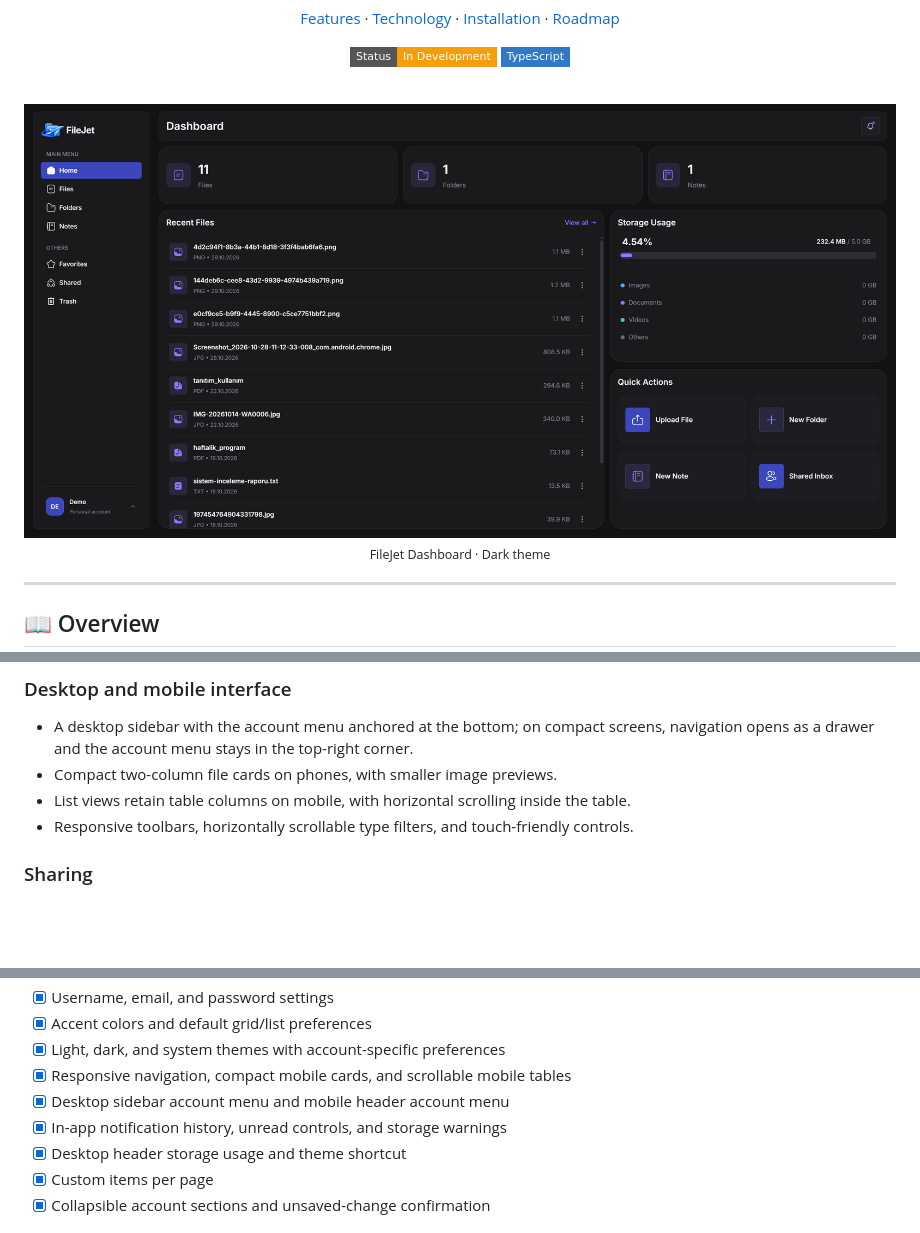
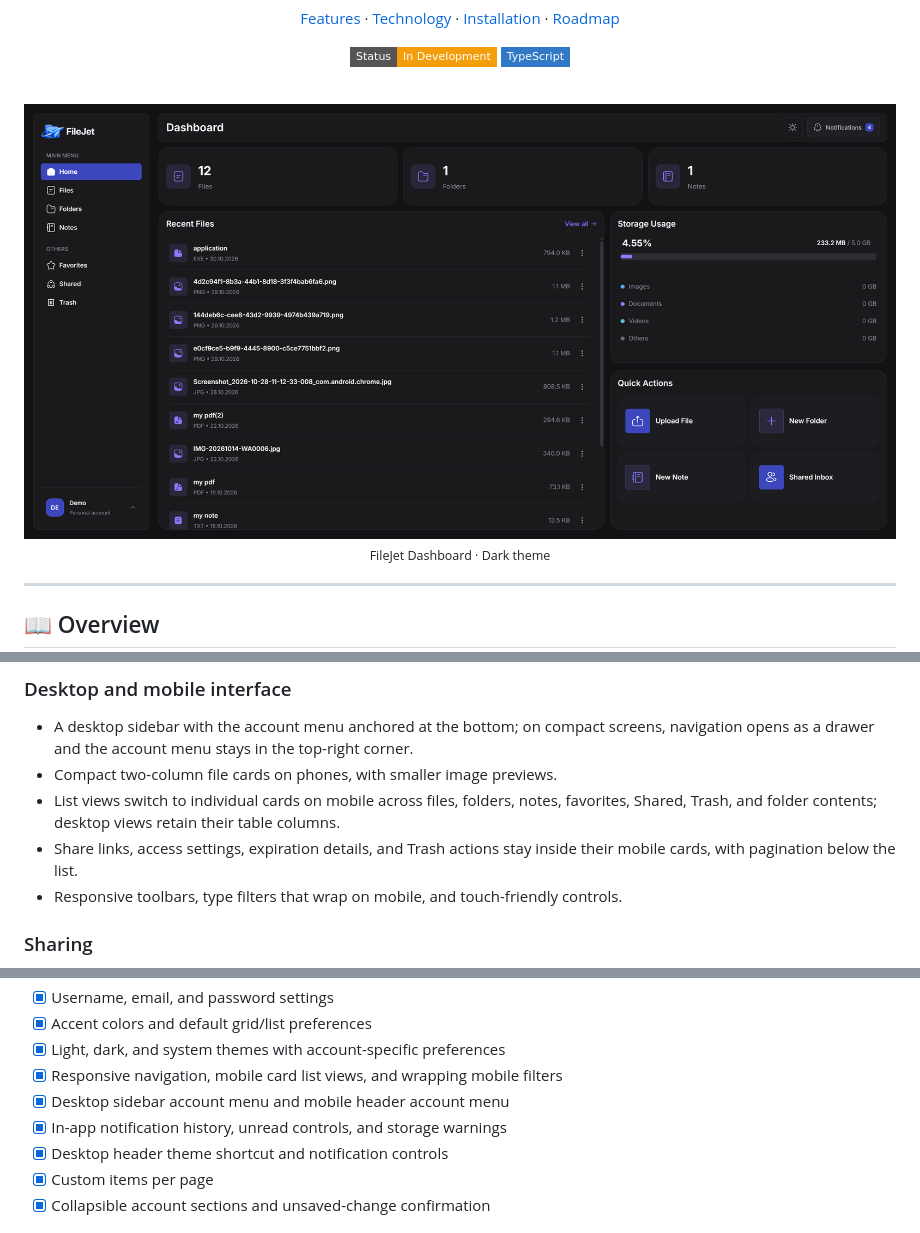
Before and after one commit to vaxen404/FileJet, a Markdown page: README.md, 3 parts joined by grey strips. GitHub-like rendering; pictures changed too: docs/images/dashboard.png; badges without logos; blank space fills up the shorter version.

Commit message:
docs: refresh dashboard screenshot and mobile layout notes

```diff
--- a/README.md
+++ b/README.md
@@ -45,8 +45,9 @@ The application is self-hosted. PostgreSQL stores users and item metadata, while
 
 - A desktop sidebar with the account menu anchored at the bottom; on compact screens, navigation opens as a drawer and the account menu stays in the top-right corner.
 - Compact two-column file cards on phones, with smaller image previews.
-- List views retain table columns on mobile, with horizontal scrolling inside the table.
-- Responsive toolbars, horizontally scrollable type filters, and touch-friendly controls.
+- List views switch to individual cards on mobile across files, folders, notes, favorites, Shared, Trash, and folder contents; desktop views retain their table columns.
+- Share links, access settings, expiration details, and Trash actions stay inside their mobile cards, with pagination below the list.
+- Responsive toolbars, type filters that wrap on mobile, and touch-friendly controls.
 
 ### Sharing
 
@@ -277,10 +278,10 @@ File paths resolve relative to the process working directory as `storage/<userId
 - [x] Username, email, and password settings
 - [x] Accent colors and default grid/list preferences
 - [x] Light, dark, and system themes with account-specific preferences
-- [x] Responsive navigation, compact mobile cards, and scrollable mobile tables
+- [x] Responsive navigation, mobile card list views, and wrapping mobile filters
 - [x] Desktop sidebar account menu and mobile header account menu
 - [x] In-app notification history, unread controls, and storage warnings
-- [x] Desktop header storage usage and theme shortcut
+- [x] Desktop header theme shortcut and notification controls
 - [x] Custom items per page
 - [x] Collapsible account sections and unsaved-change confirmation
 
```
Also changed, not shown: other parts of README.md (+1 -1 lines).
